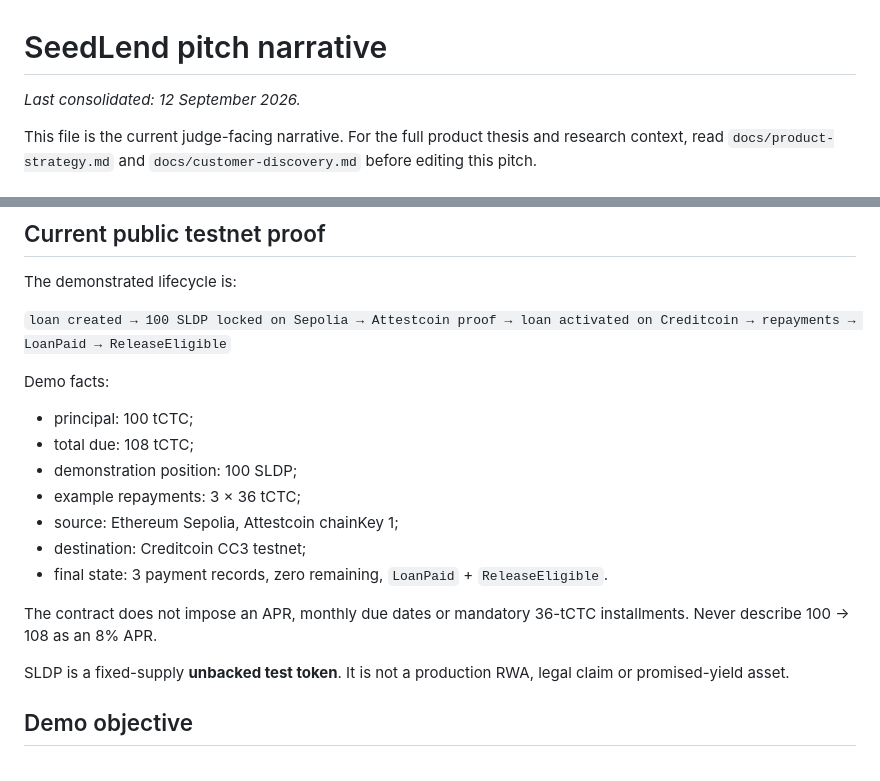
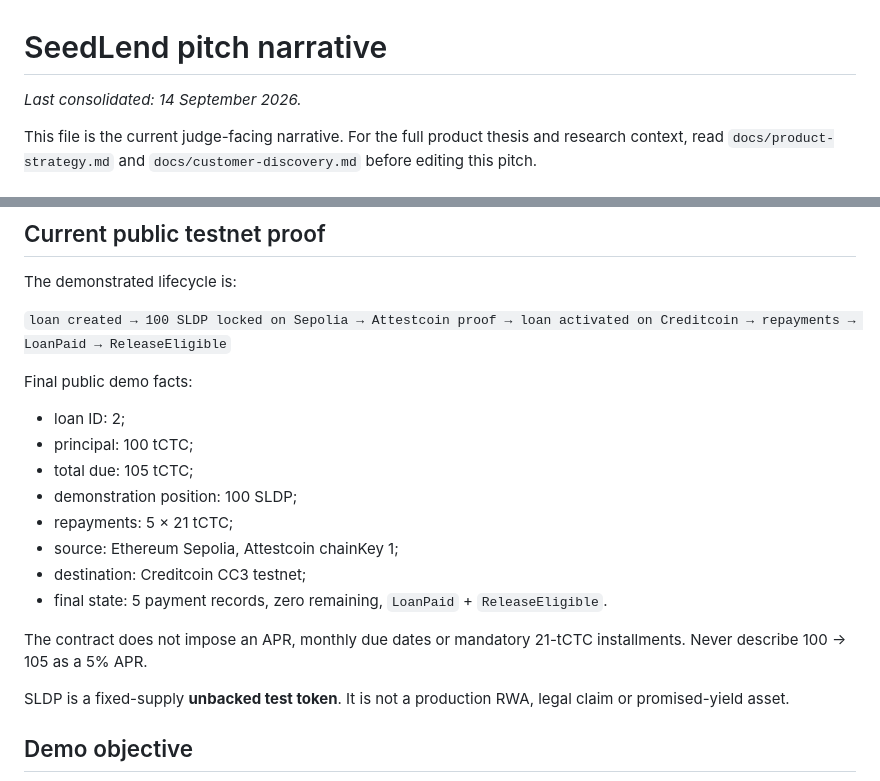
Before and after one commit to SergioBenaR/seedlend, a Markdown page: docs/pitch.md, 2 parts joined by grey strips. GitHub-like rendering.

Commit message:
docs: align pitch narrative with final public run

```diff
--- a/docs/pitch.md
+++ b/docs/pitch.md
@@ -1,6 +1,6 @@
 # SeedLend pitch narrative
 
-_Last consolidated: 12 September 2026._
+_Last consolidated: 14 September 2026._
 
 This file is the current judge-facing narrative. For the full product thesis and research context, read `docs/product-strategy.md` and `docs/customer-discovery.md` before editing this pitch.
 
@@ -159,17 +159,18 @@ The demonstrated lifecycle is:
 
 `loan created → 100 SLDP locked on Sepolia → Attestcoin proof → loan activated on Creditcoin → repayments → LoanPaid → ReleaseEligible`
 
-Demo facts:
+Final public demo facts:
 
+- loan ID: 2;
 - principal: 100 tCTC;
-- total due: 108 tCTC;
+- total due: 105 tCTC;
 - demonstration position: 100 SLDP;
-- example repayments: 3 × 36 tCTC;
+- repayments: 5 × 21 tCTC;
 - source: Ethereum Sepolia, Attestcoin chainKey 1;
 - destination: Creditcoin CC3 testnet;
-- final state: 3 payment records, zero remaining, `LoanPaid` + `ReleaseEligible`.
+- final state: 5 payment records, zero remaining, `LoanPaid` + `ReleaseEligible`.
 
-The contract does not impose an APR, monthly due dates or mandatory 36-tCTC installments. Never describe 100 → 108 as an 8% APR.
+The contract does not impose an APR, monthly due dates or mandatory 21-tCTC installments. Never describe 100 → 105 as a 5% APR.
 
 SLDP is a fixed-supply **unbacked test token**. It is not a production RWA, legal claim or promised-yield asset.
 
```
